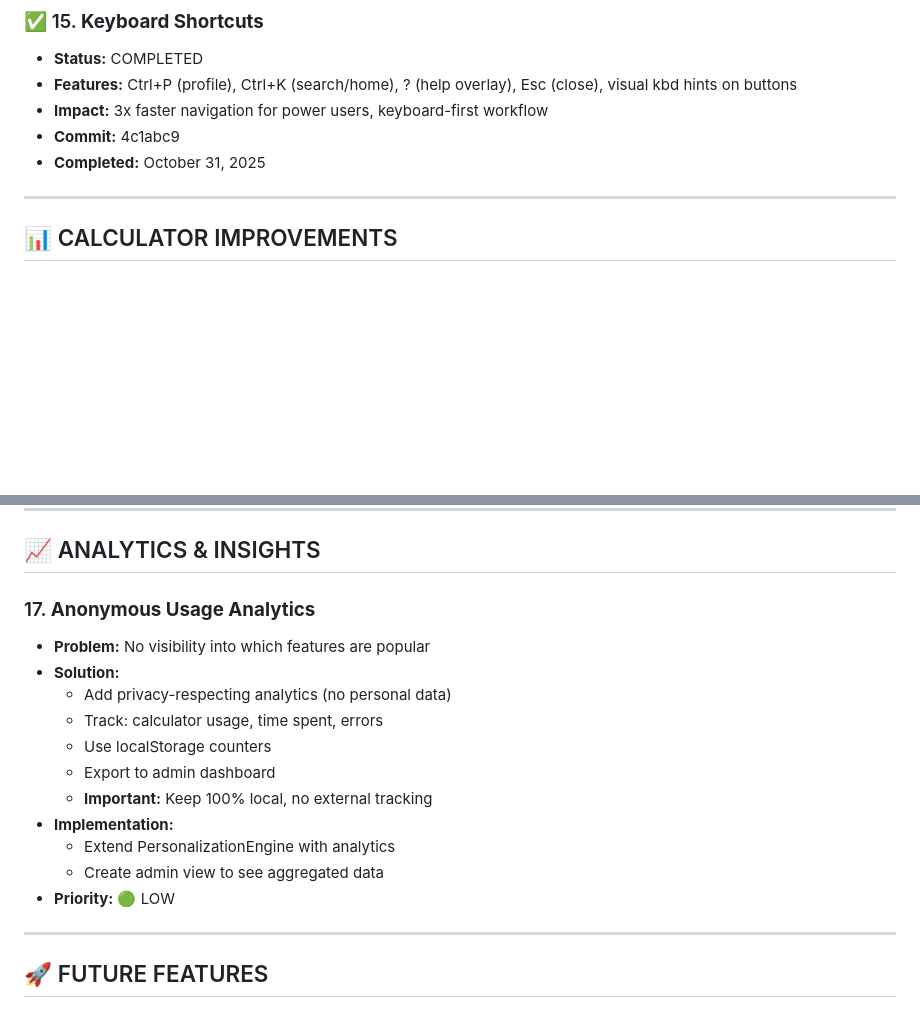
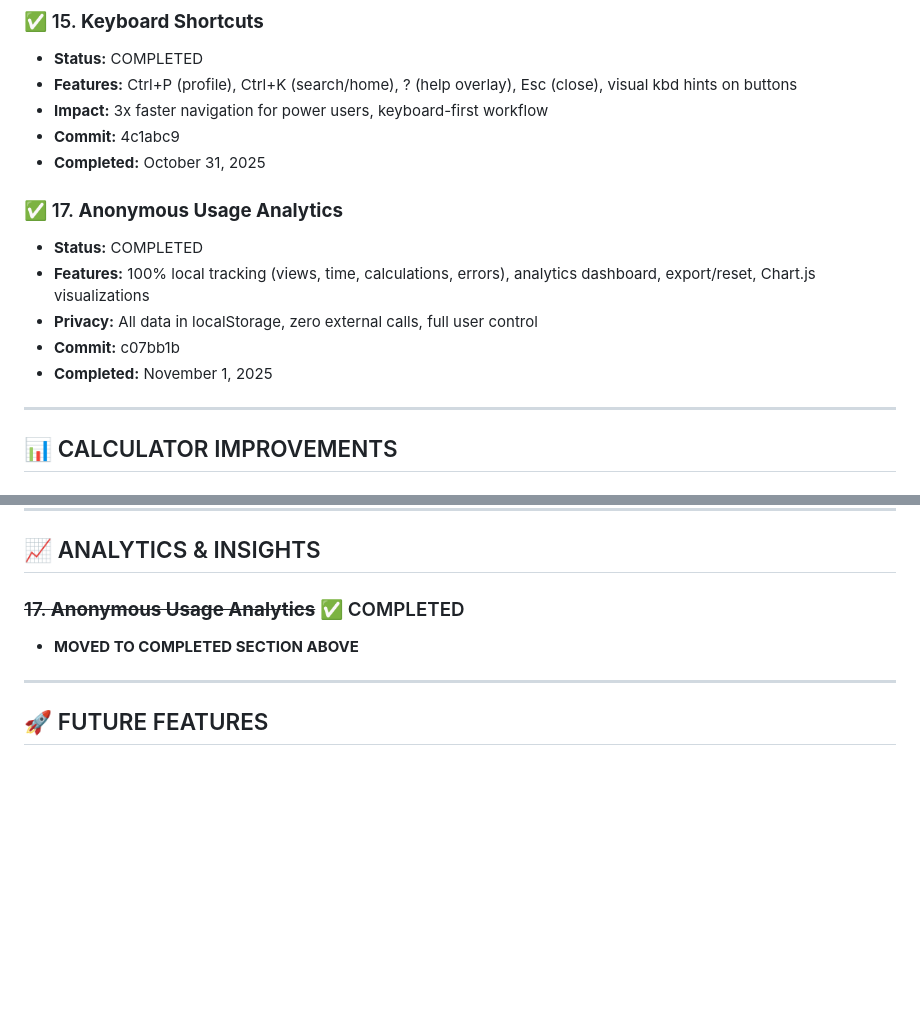
Before and after one commit to coreyolson/tradingcalcs, a Markdown page: ENHANCEMENT_PLAN.md, 2 parts joined by grey strips. Drawn GitHub-style; blank space fills up the shorter version.

Commit message:
Update ENHANCEMENT_PLAN.md - Mark anonymous analytics as completed

```diff
--- a/ENHANCEMENT_PLAN.md
+++ b/ENHANCEMENT_PLAN.md
@@ -97,6 +97,13 @@
 - **Commit:** 4c1abc9
 - **Completed:** October 31, 2025
 
+### ✅ 17. **Anonymous Usage Analytics**
+- **Status:** COMPLETED
+- **Features:** 100% local tracking (views, time, calculations, errors), analytics dashboard, export/reset, Chart.js visualizations
+- **Privacy:** All data in localStorage, zero external calls, full user control
+- **Commit:** c07bb1b
+- **Completed:** November 1, 2025
+
 ---
 
 ## 📊 CALCULATOR IMPROVEMENTS
@@ -152,18 +159,8 @@
 
 ## 📈 ANALYTICS & INSIGHTS
 
-### 17. **Anonymous Usage Analytics**
-- **Problem:** No visibility into which features are popular
-- **Solution:**
-  - Add privacy-respecting analytics (no personal data)
-  - Track: calculator usage, time spent, errors
-  - Use localStorage counters
-  - Export to admin dashboard
-  - **Important:** Keep 100% local, no external tracking
-- **Implementation:**
-  - Extend PersonalizationEngine with analytics
-  - Create admin view to see aggregated data
-- **Priority:** 🟢 LOW
+### ~~17. **Anonymous Usage Analytics**~~ ✅ COMPLETED
+- **MOVED TO COMPLETED SECTION ABOVE**
 
 ---
 
```
